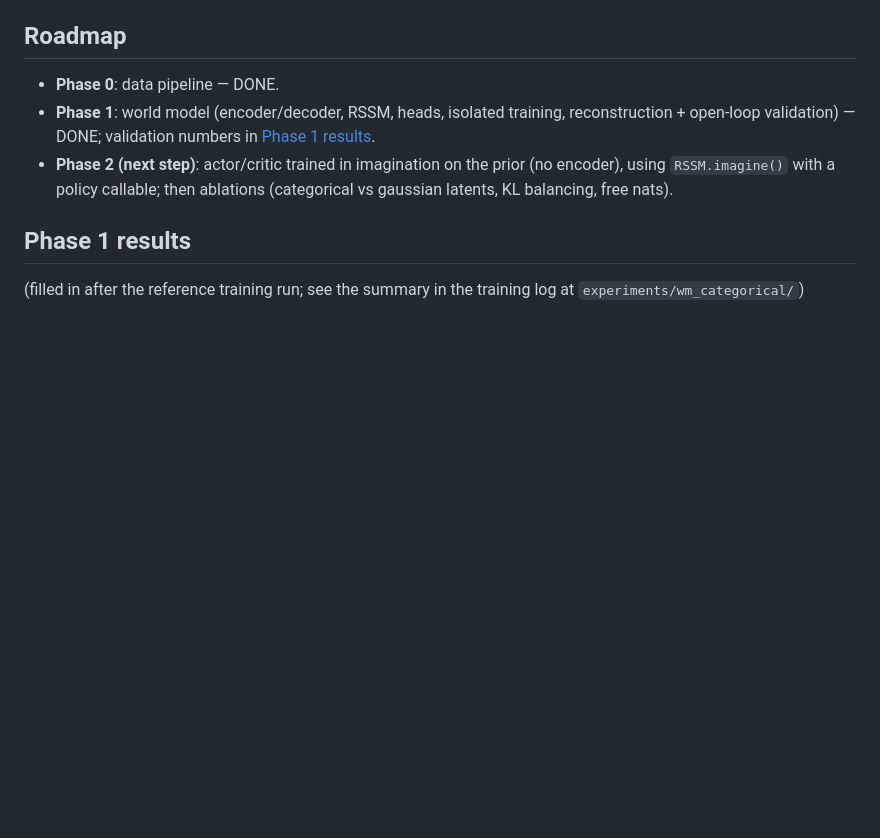
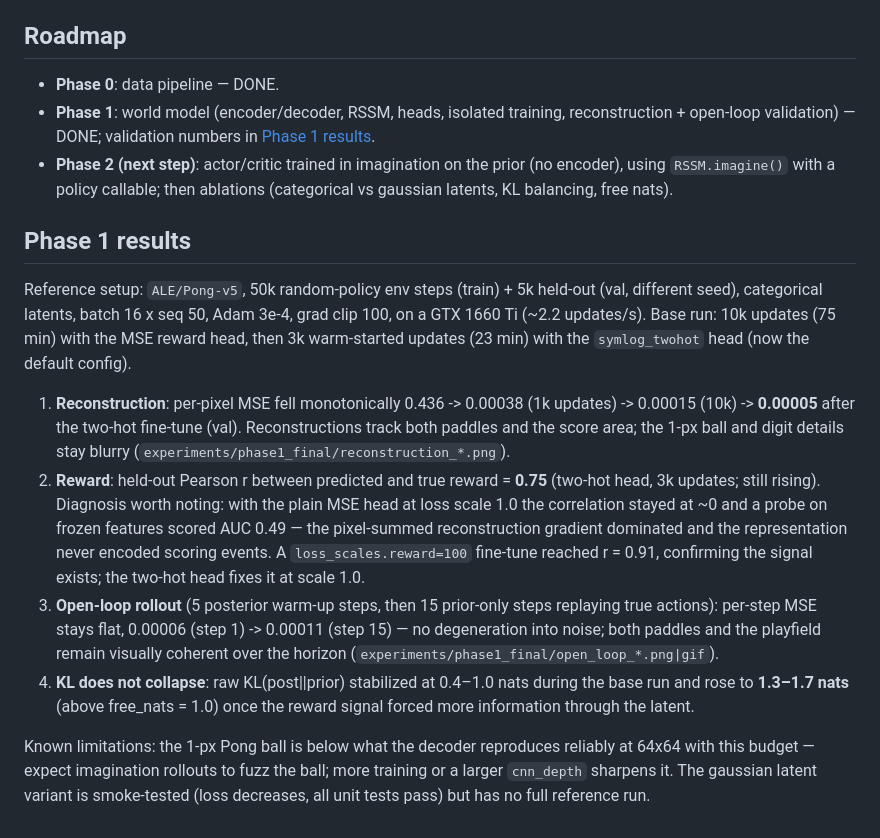
Before and after one commit to Grzmro/dreamer-rssm, a Markdown page: README.md, the part around the change. Rendered like a GitHub page; blank space fills up the shorter version.

Commit message:
docs: Phase 1 validation results (recon 5e-5 MSE/px, reward r=0.75, stable 15-step open-loop, KL 1.3-1.7 nats)
Co-Authored-By: Claude Fable 5 <noreply@anthropic.com>

```diff
--- a/README.md
+++ b/README.md
@@ -164,5 +164,34 @@ wandb means adding a `WandbLogger` in one place and setting `logger.backend=wand
 
 ## Phase 1 results
 
-(filled in after the reference training run; see the summary in the training
-log at `experiments/wm_categorical/`)
+Reference setup: `ALE/Pong-v5`, 50k random-policy env steps (train) + 5k
+held-out (val, different seed), categorical latents, batch 16 x seq 50,
+Adam 3e-4, grad clip 100, on a GTX 1660 Ti (~2.2 updates/s). Base run:
+10k updates (75 min) with the MSE reward head, then 3k warm-started updates
+(23 min) with the `symlog_twohot` head (now the default config).
+
+1. **Reconstruction**: per-pixel MSE fell monotonically 0.436 -> 0.00038
+   (1k updates) -> 0.00015 (10k) -> **0.00005** after the two-hot fine-tune
+   (val). Reconstructions track both paddles and the score area; the 1-px
+   ball and digit details stay blurry (`experiments/phase1_final/reconstruction_*.png`).
+2. **Reward**: held-out Pearson r between predicted and true reward =
+   **0.75** (two-hot head, 3k updates; still rising). Diagnosis worth noting:
+   with the plain MSE head at loss scale 1.0 the correlation stayed at ~0 and
+   a probe on frozen features scored AUC 0.49 — the pixel-summed
+   reconstruction gradient dominated and the representation never encoded
+   scoring events. A `loss_scales.reward=100` fine-tune reached r = 0.91,
+   confirming the signal exists; the two-hot head fixes it at scale 1.0.
+3. **Open-loop rollout** (5 posterior warm-up steps, then 15 prior-only
+   steps replaying true actions): per-step MSE stays flat, 0.00006 (step 1)
+   -> 0.00011 (step 15) — no degeneration into noise; both paddles and the
+   playfield remain visually coherent over the horizon
+   (`experiments/phase1_final/open_loop_*.png|gif`).
+4. **KL does not collapse**: raw KL(post||prior) stabilized at 0.4–1.0 nats
+   during the base run and rose to **1.3–1.7 nats** (above free_nats = 1.0)
+   once the reward signal forced more information through the latent.
+
+Known limitations: the 1-px Pong ball is below what the decoder reproduces
+reliably at 64x64 with this budget — expect imagination rollouts to fuzz the
+ball; more training or a larger `cnn_depth` sharpens it. The gaussian latent
+variant is smoke-tested (loss decreases, all unit tests pass) but has no full
+reference run.
```
